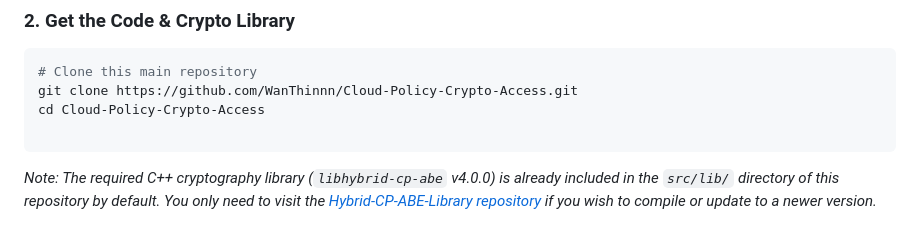
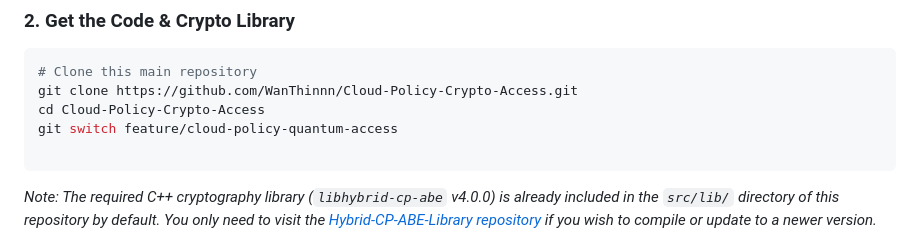
Before and after one commit to WanThinnn/Cloud-Policy-Crypto-Access, a Markdown page: README.md, the part around the change. Drawn GitHub-style.

````diff
--- a/README.md
+++ b/README.md
@@ -123,6 +123,7 @@ Follow these instructions to deploy the system from scratch on a brand new machi
 # Clone this main repository
 git clone https://github.com/WanThinnn/Cloud-Policy-Crypto-Access.git
 cd Cloud-Policy-Crypto-Access
+git switch feature/cloud-policy-quantum-access
 
 ```
 *Note: The required C++ cryptography library (`libhybrid-cp-abe` v4.0.0) is already included in the `src/lib/` directory of this repository by default. You only need to visit the [Hybrid-CP-ABE-Library repository](https://github.com/WanThinnn/Hybrid-CP-ABE-Library.git) if you wish to compile or update to a newer version.*
````
